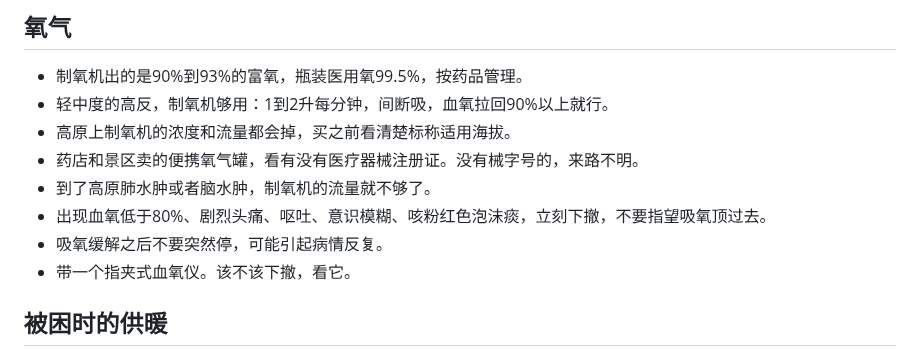
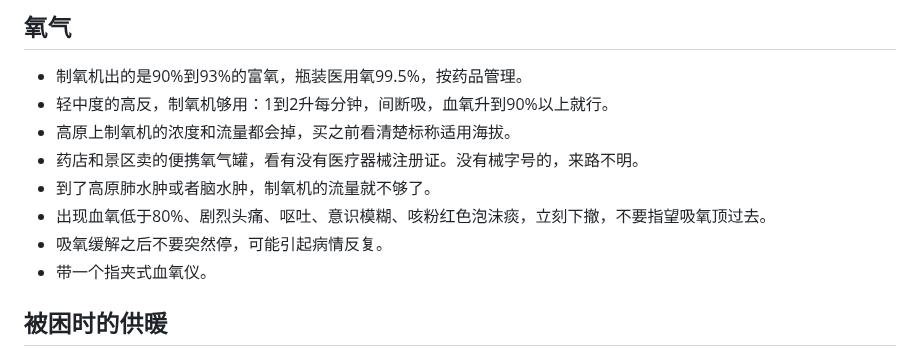
Before and after one commit to joanna2joanna/chuanxi, a Markdown page: yingji-note.md, the part around the change. GitHub-like rendering.

Commit message:
笔记09 血氧拉回改升到（去拟人），血氧仪句只留前半句

```diff
--- a/yingji-note.md
+++ b/yingji-note.md
@@ -125,13 +125,13 @@
 ## 氧气
 
 - 制氧机出的是90%到93%的富氧，瓶装医用氧99.5%，按药品管理。
-- 轻中度的高反，制氧机够用：1到2升每分钟，间断吸，血氧拉回90%以上就行。
+- 轻中度的高反，制氧机够用：1到2升每分钟，间断吸，血氧升到90%以上就行。
 - 高原上制氧机的浓度和流量都会掉，买之前看清楚标称适用海拔。
 - 药店和景区卖的便携氧气罐，看有没有医疗器械注册证。没有械字号的，来路不明。
 - 到了高原肺水肿或者脑水肿，制氧机的流量就不够了。
 - 出现血氧低于80%、剧烈头痛、呕吐、意识模糊、咳粉红色泡沫痰，立刻下撤，不要指望吸氧顶过去。
 - 吸氧缓解之后不要突然停，可能引起病情反复。
-- 带一个指夹式血氧仪。该不该下撤，看它。
+- 带一个指夹式血氧仪。
 
 ## 被困时的供暖
 
```
